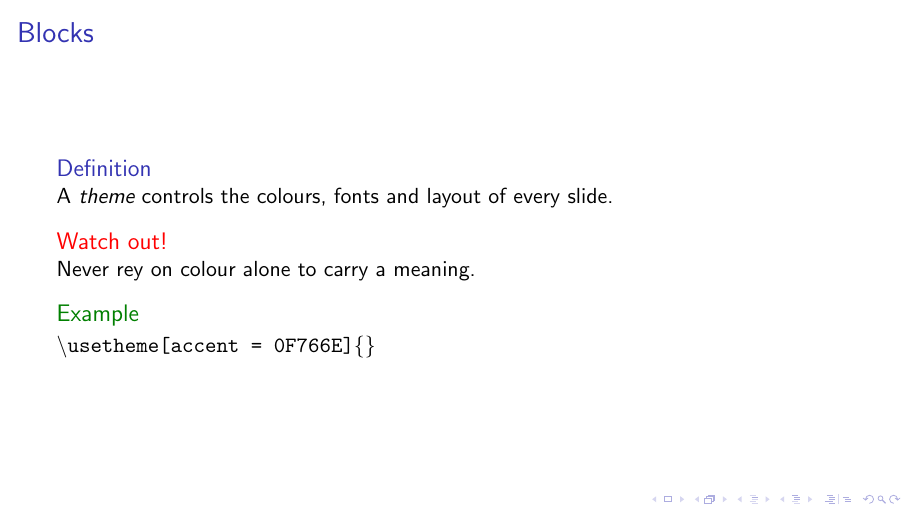
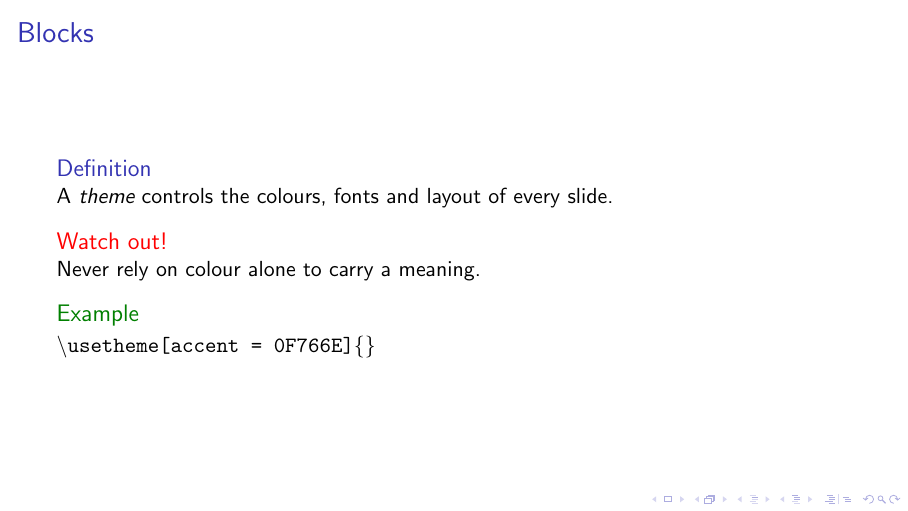
Before and after one commit to rose-ember-forge/ThemeForge, LaTeX slides (examples/demo.tex): page 5 of 8. Compiled offline with pdfLaTeX.

Commit message:
Tweaks to demo.tex.
Meridian theme v1.0 ready.

```diff
--- a/examples/demo.tex
+++ b/examples/demo.tex
@@ -65,7 +55,7 @@
         A \emph{theme} controls the colours, fonts and layout of every slide.
     \end{block}
     \begin{alertblock}{Watch out!}
-        Never rey on colour alone to carry a meaning.
+        Never rely on colour alone to carry a meaning.
     \end{alertblock}
     \begin{exampleblock}{Example}
         \texttt{\textbackslash usetheme[accent = 0F766E]\{\ThemeName\}}
```
Also changed, not shown: examples/demo.tex (10 more changed lines).
